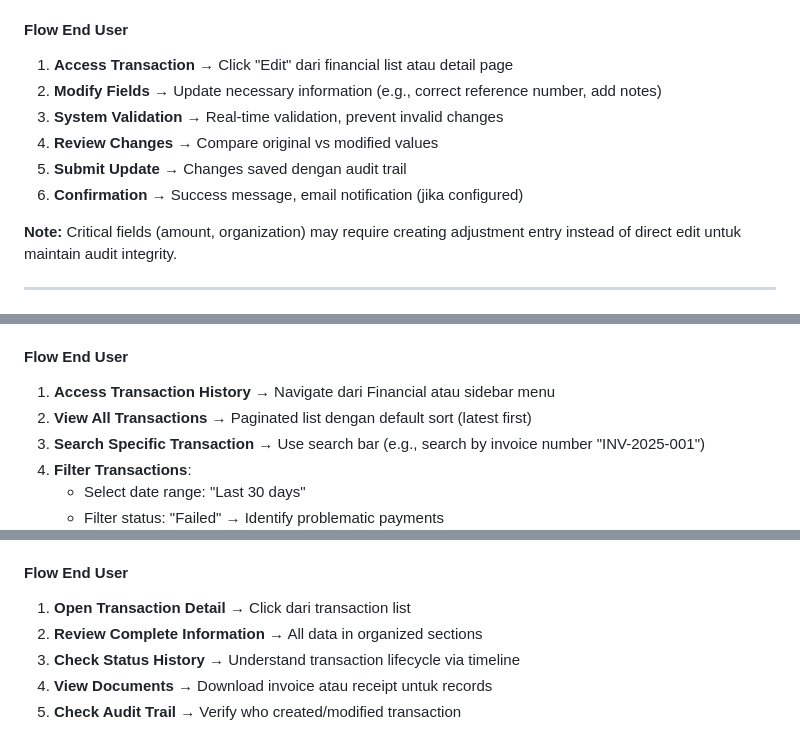
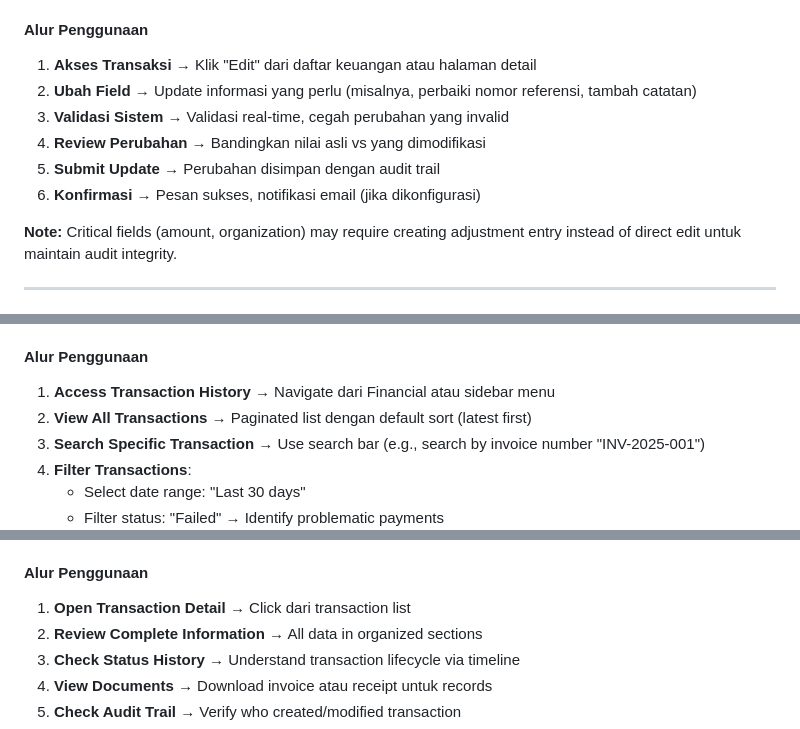
Before and after one commit to nandzor/chatbot_saas_be, a Markdown page: chatbot_pro_ss/SUPERADMIN_FEATURE_DOCUMENTATION.md, 3 parts joined by grey strips. GitHub-like rendering.

```diff
--- a/chatbot_pro_ss/SUPERADMIN_FEATURE_DOCUMENTATION.md
+++ b/chatbot_pro_ss/SUPERADMIN_FEATURE_DOCUMENTATION.md
@@ -174,13 +174,13 @@
   - Audit log automatically generated
 - **Void/Cancel Transaction** option (instead of delete)
 
-#### Flow End User
-1. **Access Transaction** → Click "Edit" dari financial list atau detail page
-2. **Modify Fields** → Update necessary information (e.g., correct reference number, add notes)
-3. **System Validation** → Real-time validation, prevent invalid changes
-4. **Review Changes** → Compare original vs modified values
-5. **Submit Update** → Changes saved dengan audit trail
-6. **Confirmation** → Success message, email notification (jika configured)
+#### Alur Penggunaan
+1. **Akses Transaksi** → Klik "Edit" dari daftar keuangan atau halaman detail
+2. **Ubah Field** → Update informasi yang perlu (misalnya, perbaiki nomor referensi, tambah catatan)
+3. **Validasi Sistem** → Validasi real-time, cegah perubahan yang invalid
+4. **Review Perubahan** → Bandingkan nilai asli vs yang dimodifikasi
+5. **Submit Update** → Perubahan disimpan dengan audit trail
+6. **Konfirmasi** → Pesan sukses, notifikasi email (jika dikonfigurasi)
 
 **Note:** Critical fields (amount, organization) may require creating adjustment entry instead of direct edit untuk maintain audit integrity.
 
@@ -223,7 +223,7 @@
 - **Sort Options** (by date, amount, status, organization)
 - **Quick Stats** di top (Total transactions, Total amount, Success rate)
 
-#### Flow End User
+#### Alur Penggunaan
 1. **Access Transaction History** → Navigate dari Financial atau sidebar menu
 2. **View All Transactions** → Paginated list dengan default sort (latest first)
 3. **Search Specific Transaction** → Use search bar (e.g., search by invoice number "INV-2025-001")
@@ -289,7 +289,7 @@
   - Contact organization
   - View organization detail
 
-#### Flow End User
+#### Alur Penggunaan
 1. **Open Transaction Detail** → Click dari transaction list
 2. **Review Complete Information** → All data in organized sections
 3. **Check Status History** → Understand transaction lifecycle via timeline
```
Also changed, not shown: other parts of chatbot_pro_ss/SUPERADMIN_FEATURE_DOCUMENTATION.md (+47 -47 lines), chatbot_pro_ss/AGENT_FEATURE_DOCUMENTATION.md (+6 -6 lines), chatbot_pro_ss/ORG_ADMIN_FEATURE_DOCUMENTATION.md (+18 -18 lines).
